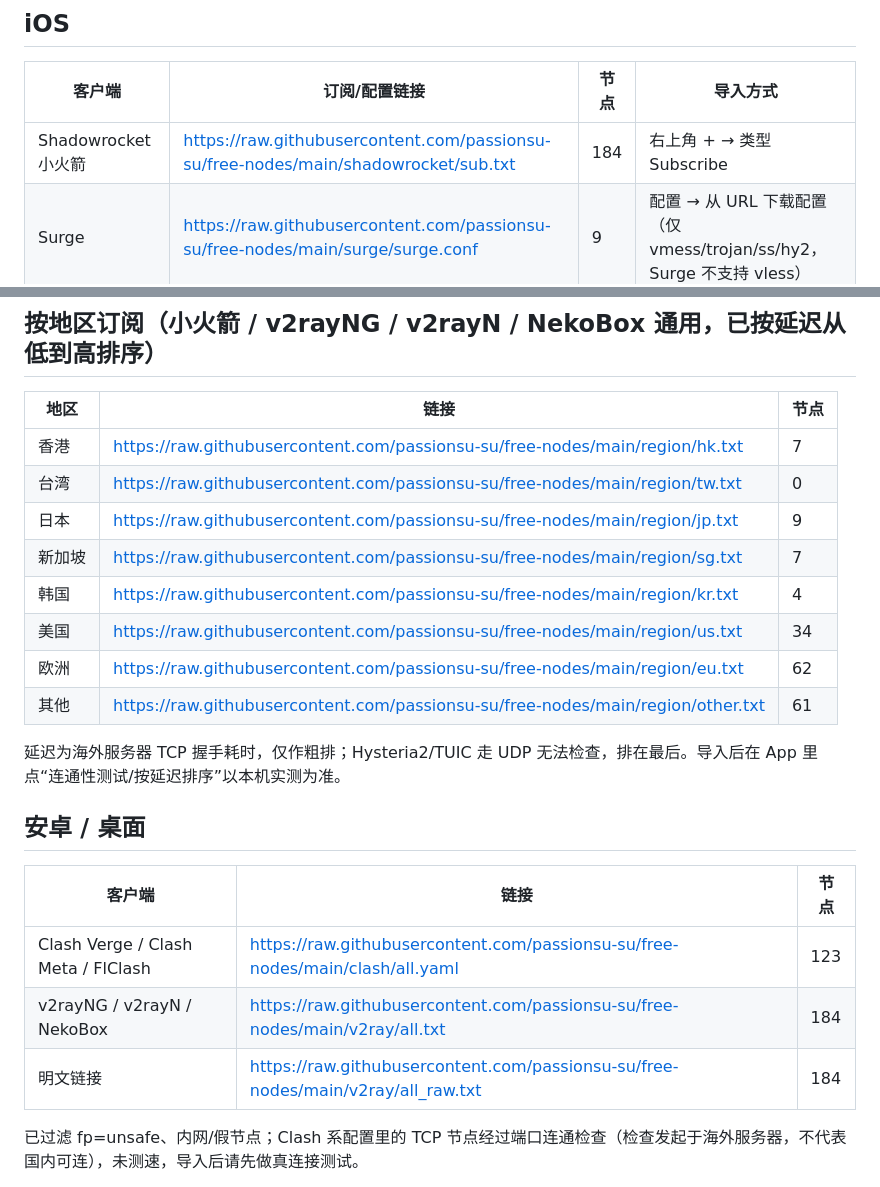
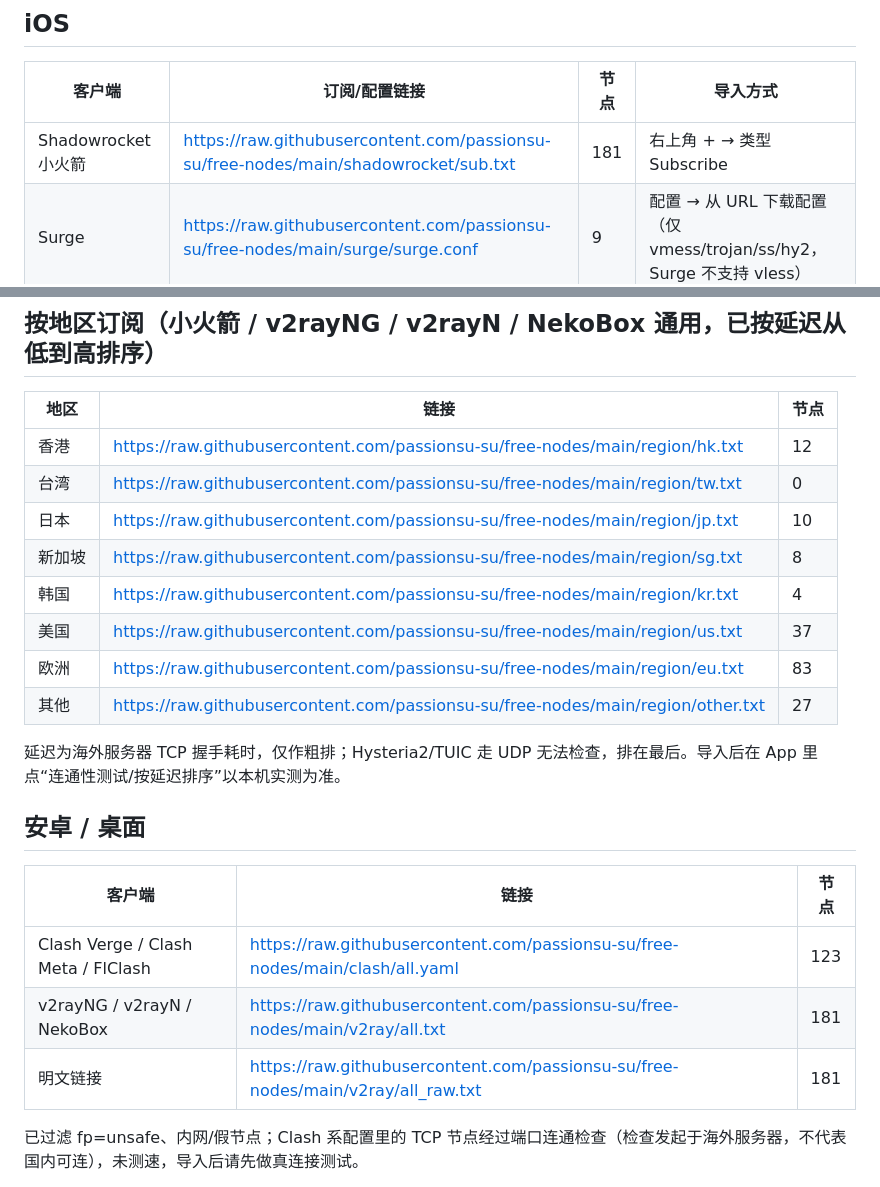
Before and after one commit to passionsu-su/free-nodes, a Markdown page: README.md, 2 parts joined by grey strips. Rendered like a GitHub page.

Commit message:
update 2026-10-22 18:41

```diff
--- a/README.md
+++ b/README.md
@@ -5,7 +5,7 @@
 ## iOS
 | 客户端 | 订阅/配置链接 | 节点 | 导入方式 |
 | --- | --- | --- | --- |
-| Shadowrocket 小火箭 | https://raw.githubusercontent.com/passionsu-su/free-nodes/main/shadowrocket/sub.txt | 184 | 右上角 + → 类型 Subscribe |
+| Shadowrocket 小火箭 | https://raw.githubusercontent.com/passionsu-su/free-nodes/main/shadowrocket/sub.txt | 181 | 右上角 + → 类型 Subscribe |
 | Surge | https://raw.githubusercontent.com/passionsu-su/free-nodes/main/surge/surge.conf | 9 | 配置 → 从 URL 下载配置（仅 vmess/trojan/ss/hy2，Surge 不支持 vless） |
 | Surge（仅节点） | https://raw.githubusercontent.com/passionsu-su/free-nodes/main/surge/proxies.list | 9 | 策略组 policy-path 引用 |
 | Quantumult X 圈X | https://raw.githubusercontent.com/passionsu-su/free-nodes/main/quantumultx/qx.txt | 83 | 节点 → 引用(订阅) → 添加 |
@@ -17,14 +17,14 @@
 ## 按地区订阅（小火箭 / v2rayNG / v2rayN / NekoBox 通用，已按延迟从低到高排序）
 | 地区 | 链接 | 节点 |
 | --- | --- | --- |
-| 香港 | https://raw.githubusercontent.com/passionsu-su/free-nodes/main/region/hk.txt | 7 |
+| 香港 | https://raw.githubusercontent.com/passionsu-su/free-nodes/main/region/hk.txt | 12 |
 | 台湾 | https://raw.githubusercontent.com/passionsu-su/free-nodes/main/region/tw.txt | 0 |
-| 日本 | https://raw.githubusercontent.com/passionsu-su/free-nodes/main/region/jp.txt | 9 |
-| 新加坡 | https://raw.githubusercontent.com/passionsu-su/free-nodes/main/region/sg.txt | 7 |
+| 日本 | https://raw.githubusercontent.com/passionsu-su/free-nodes/main/region/jp.txt | 10 |
+| 新加坡 | https://raw.githubusercontent.com/passionsu-su/free-nodes/main/region/sg.txt | 8 |
 | 韩国 | https://raw.githubusercontent.com/passionsu-su/free-nodes/main/region/kr.txt | 4 |
-| 美国 | https://raw.githubusercontent.com/passionsu-su/free-nodes/main/region/us.txt | 34 |
-| 欧洲 | https://raw.githubusercontent.com/passionsu-su/free-nodes/main/region/eu.txt | 62 |
-| 其他 | https://raw.githubusercontent.com/passionsu-su/free-nodes/main/region/other.txt | 61 |
+| 美国 | https://raw.githubusercontent.com/passionsu-su/free-nodes/main/region/us.txt | 37 |
+| 欧洲 | https://raw.githubusercontent.com/passionsu-su/free-nodes/main/region/eu.txt | 83 |
+| 其他 | https://raw.githubusercontent.com/passionsu-su/free-nodes/main/region/other.txt | 27 |
 
 延迟为海外服务器 TCP 握手耗时，仅作粗排；Hysteria2/TUIC 走 UDP 无法检查，排在最后。导入后在 App 里点“连通性测试/按延迟排序”以本机实测为准。
 
@@ -32,8 +32,8 @@
 | 客户端 | 链接 | 节点 |
 | --- | --- | --- |
 | Clash Verge / Clash Meta / FlClash | https://raw.githubusercontent.com/passionsu-su/free-nodes/main/clash/all.yaml | 123 |
-| v2rayNG / v2rayN / NekoBox | https://raw.githubusercontent.com/passionsu-su/free-nodes/main/v2ray/all.txt | 184 |
-| 明文链接 | https://raw.githubusercontent.com/passionsu-su/free-nodes/main/v2ray/all_raw.txt | 184 |
+| v2rayNG / v2rayN / NekoBox | https://raw.githubusercontent.com/passionsu-su/free-nodes/main/v2ray/all.txt | 181 |
+| 明文链接 | https://raw.githubusercontent.com/passionsu-su/free-nodes/main/v2ray/all_raw.txt | 181 |
 
 已过滤 fp=unsafe、内网/假节点；Clash 系配置里的 TCP 节点经过端口连通检查（检查发起于海外服务器，不代表国内可连），未测速，导入后请先做真连接测试。
 
```
